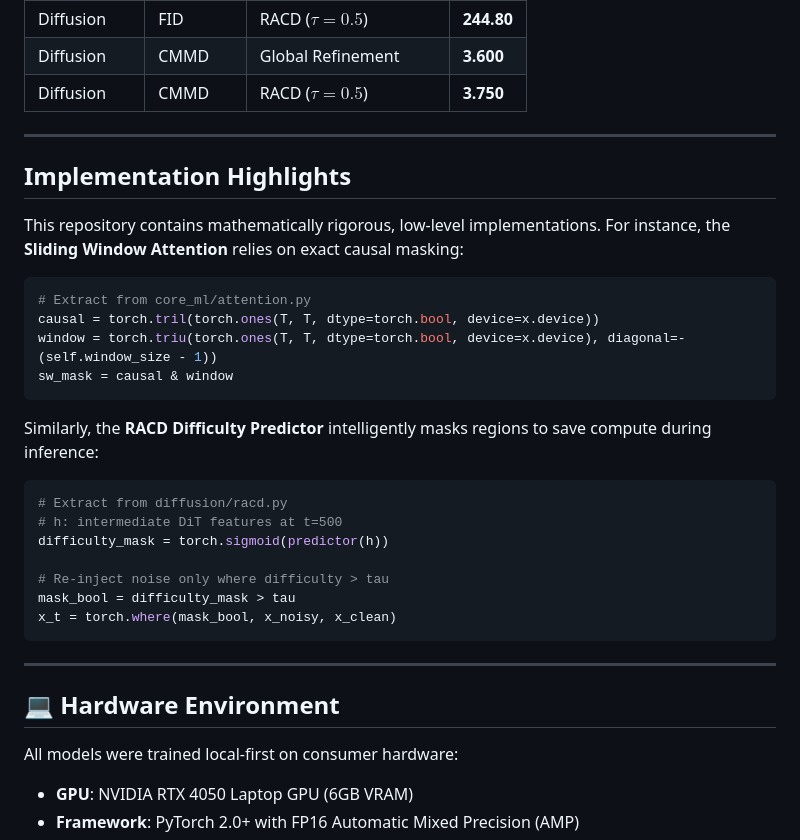
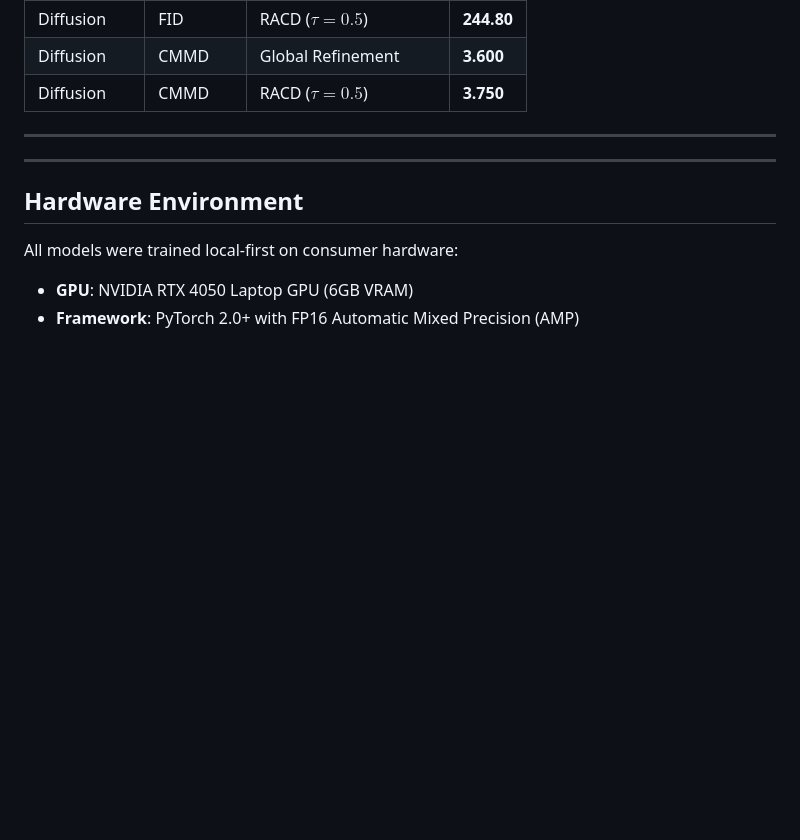
Before and after one commit to Vryuz/SAiDL-Summer-Assignment-2026, a Markdown page: README.md, the part around the change. Drawn GitHub-style; blank space fills up the shorter version.

Commit message:
Remove implementation highlights from README
Removed implementation highlights section and kept hardware environment details.

````diff
--- a/README.md
+++ b/README.md
@@ -70,30 +70,9 @@ Below is a visual demonstration of how Regionally-Adaptive Cyclic Diffusion (RAC
 
 ---
 
-##  Implementation Highlights
-
-This repository contains mathematically rigorous, low-level implementations. For instance, the **Sliding Window Attention** relies on exact causal masking:
-```python
-# Extract from core_ml/attention.py
-causal = torch.tril(torch.ones(T, T, dtype=torch.bool, device=x.device))
-window = torch.triu(torch.ones(T, T, dtype=torch.bool, device=x.device), diagonal=-(self.window_size - 1))
-sw_mask = causal & window
-```
-
-Similarly, the **RACD Difficulty Predictor** intelligently masks regions to save compute during inference:
-```python
-# Extract from diffusion/racd.py
-# h: intermediate DiT features at t=500
-difficulty_mask = torch.sigmoid(predictor(h))
-
-# Re-inject noise only where difficulty > tau
-mask_bool = difficulty_mask > tau
-x_t = torch.where(mask_bool, x_noisy, x_clean)
-```
-
 ---
 
-## 💻 Hardware Environment
+## Hardware Environment
 All models were trained local-first on consumer hardware:
 - **GPU**: NVIDIA RTX 4050 Laptop GPU (6GB VRAM)
 - **Framework**: PyTorch 2.0+ with FP16 Automatic Mixed Precision (AMP)
````
